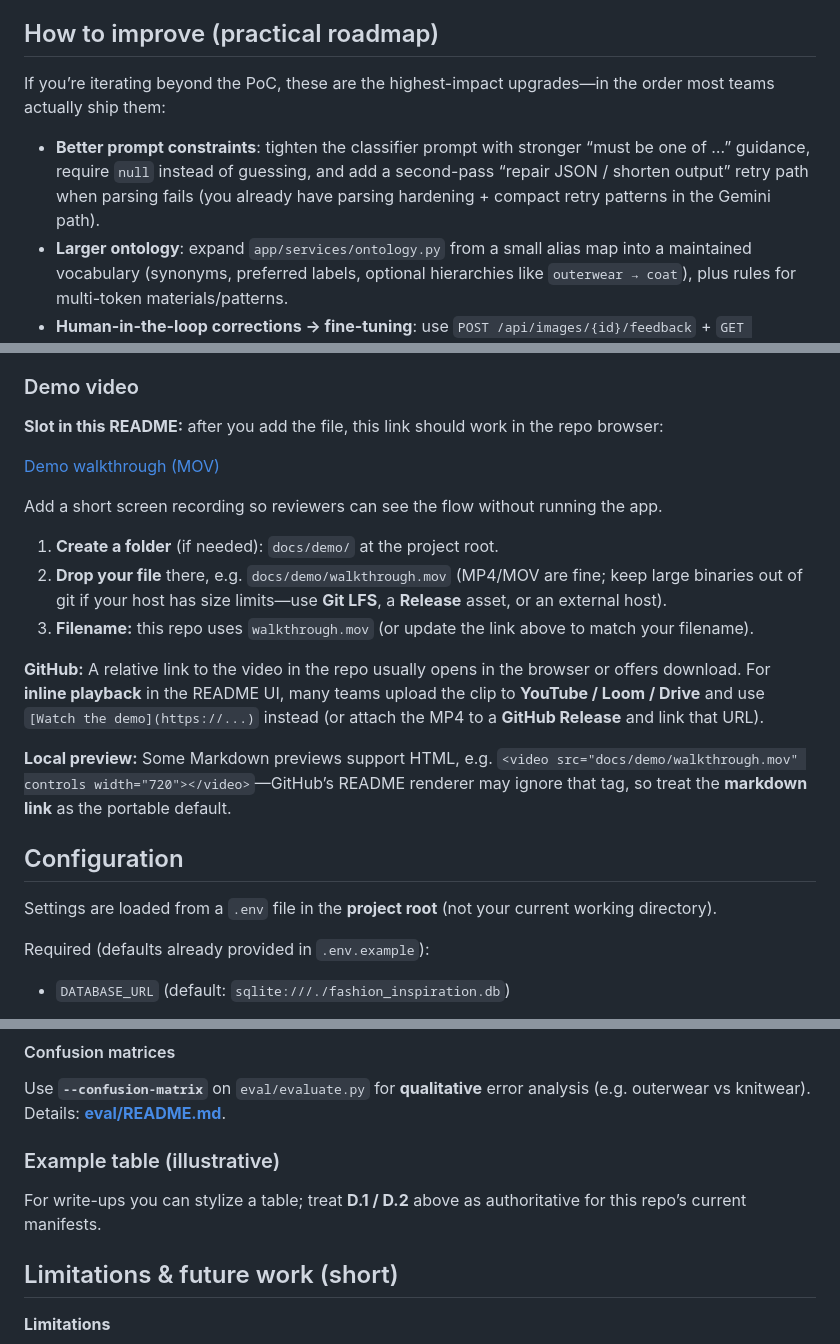
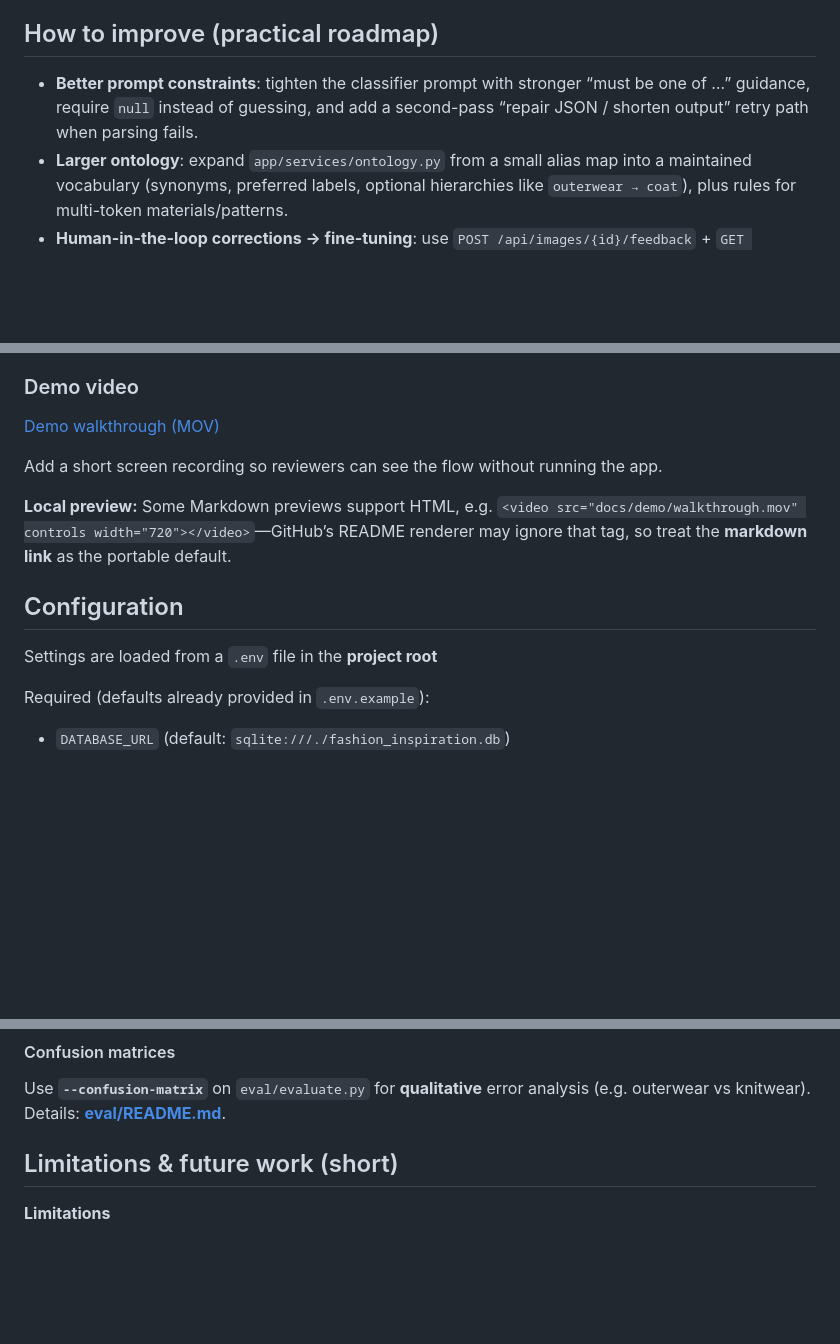
Before and after one commit to huiyun8/fashion-inspiration-app, a Markdown page: README.md, 3 parts joined by grey strips. Drawn GitHub-style; blank space fills up the shorter version.

```diff
--- a/README.md
+++ b/README.md
@@ -97,9 +96,8 @@ Improvements that would make this more “real product” and less “model gues
 
 ## How to improve (practical roadmap)
 
-If you’re iterating beyond the PoC, these are the highest-impact upgrades—in the order most teams actually ship them:
 
-- **Better prompt constraints**: tighten the classifier prompt with stronger “must be one of …” guidance, require `null` instead of guessing, and add a second-pass “repair JSON / shorten output” retry path when parsing fails (you already have parsing hardening + compact retry patterns in the Gemini path).
+- **Better prompt constraints**: tighten the classifier prompt with stronger “must be one of …” guidance, require `null` instead of guessing, and add a second-pass “repair JSON / shorten output” retry path when parsing fails.
 - **Larger ontology**: expand `app/services/ontology.py` from a small alias map into a maintained vocabulary (synonyms, preferred labels, optional hierarchies like `outerwear → coat`), plus rules for multi-token materials/patterns.
 - **Human-in-the-loop corrections → fine-tuning**: use `POST /api/images/{id}/feedback` + `GET /api/images/{id}/feedback?include_ai_snapshot=true` to build a reviewable dataset of `(image, ai_snapshot, human_correction)` pairs; export JSONL and train/adapt a model (fine-tune, LoRA, distillation, or “teacher-student” labeling).
 - **Embeddings for context**: add an embedding index for images (vision embeddings) and/or text (attributes + description + notes) to support semantic `q` retrieval and “similar items” panels, while keeping structured filters for reliability.
@@ -150,23 +148,17 @@ Use this as a reviewer walkthrough:
 
 ### Demo video
 
-**Slot in this README:** after you add the file, this link should work in the repo browser:
 
 [Demo walkthrough (MOV)](docs/demo/walkthrough.mov)
 
 Add a short screen recording so reviewers can see the flow without running the app.
 
-1. **Create a folder** (if needed): `docs/demo/` at the project root.
-2. **Drop your file** there, e.g. `docs/demo/walkthrough.mov` (MP4/MOV are fine; keep large binaries out of git if your host has size limits—use **Git LFS**, a **Release** asset, or an external host).
-3. **Filename:** this repo uses `walkthrough.mov` (or update the link above to match your filename).
-
-**GitHub:** A relative link to the video in the repo usually opens in the browser or offers download. For **inline playback** in the README UI, many teams upload the clip to **YouTube / Loom / Drive** and use `[Watch the demo](https://...)` instead (or attach the MP4 to a **GitHub Release** and link that URL).
 
 **Local preview:** Some Markdown previews support HTML, e.g. `<video src="docs/demo/walkthrough.mov" controls width="720"></video>`—GitHub’s README renderer may ignore that tag, so treat the **markdown link** as the portable default.
 
 ## Configuration
 
-Settings are loaded from a `.env` file in the **project root** (not your current working directory).
+Settings are loaded from a `.env` file in the **project root**
 
 Required (defaults already provided in `.env.example`):
 
@@ -338,10 +330,6 @@ For `--pred-source classify`, each line needs `image_file` (or `image_path`) res
 
 Use **`--confusion-matrix`** on `eval/evaluate.py` for **qualitative** error analysis (e.g. outerwear vs knitwear). Details: **[eval/README.md](eval/README.md)**.
 
-### Example table (illustrative)
-
-For write-ups you can stylize a table; treat **D.1 / D.2** above as authoritative for this repo’s current manifests.
-
 
 ## Limitations & future work (short)
 
```
Also changed, not shown: other parts of README.md (+0 -1 lines).
